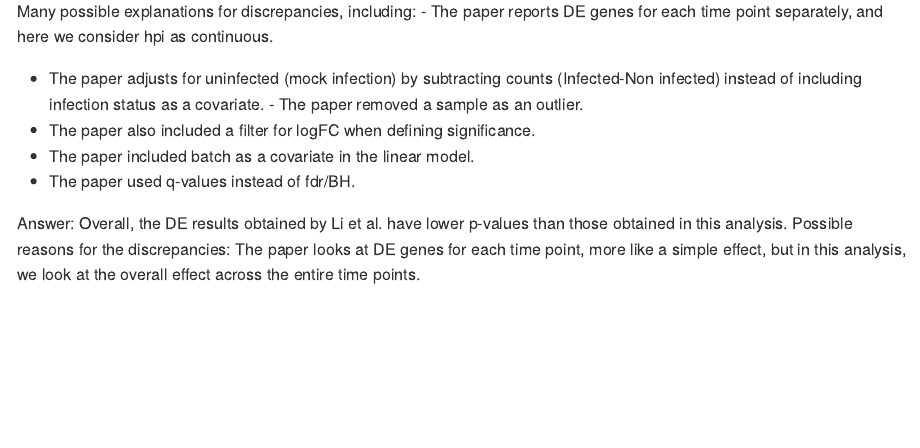
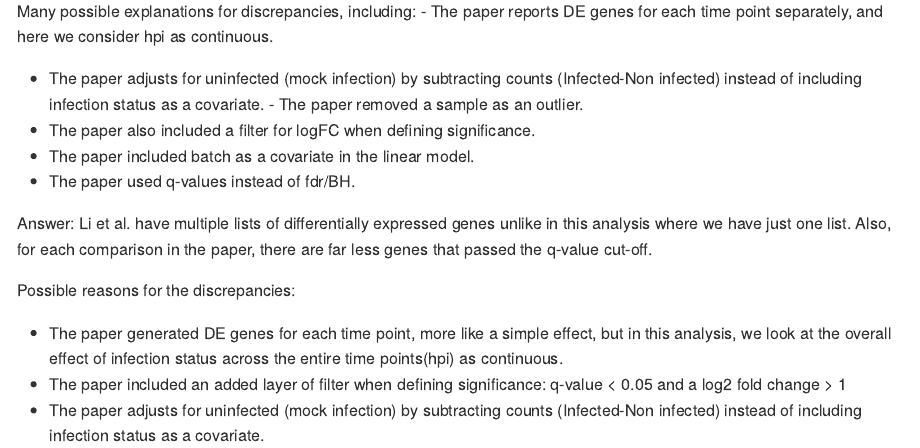
Before and after one commit to eamutaigwe/R-analysis-assignment-eamutaigwe, an R Markdown document (analysis_assignment.Rmd): the page in a window 1100 px wide, from 13280 px down. Rendered offline with R 4.5, knitr and Pandoc, with nearby package versions; some code elsewhere in the file could not run offline; long lines of code are wrapped.

Commit message:
update Rmarkdown file

```diff
--- a/analysis_assignment.Rmd
+++ b/analysis_assignment.Rmd
@@ -427,6 +427,10 @@ Many possible explanations for discrepancies, including:
   - The paper included batch as a covariate in the linear model.
   - The paper used q-values instead of fdr/BH.
 
-Answer: Overall, the DE results obtained by Li et al. have lower p-values than those obtained in this analysis.
+Answer: Li et al. have multiple lists of differentially expressed genes unlike in this analysis where we have just one list. Also, for each comparison in the paper, there are far less genes that passed the q-value cut-off.
+
 Possible reasons for the discrepancies:
-The paper looks at DE genes for each time point, more like a simple effect, but in this analysis, we look at the overall effect across the entire time points.
+
++ The paper generated DE genes for each time point, more like a simple effect, but in this analysis, we look at the overall effect of infection status across the entire time points(hpi) as continuous.
++ The paper included an added layer of filter when defining significance: q-value < 0.05 and a log2 fold change > 1
++ The paper adjusts for uninfected (mock infection) by subtracting counts (Infected-Non infected) instead of including infection status as a covariate.
```
